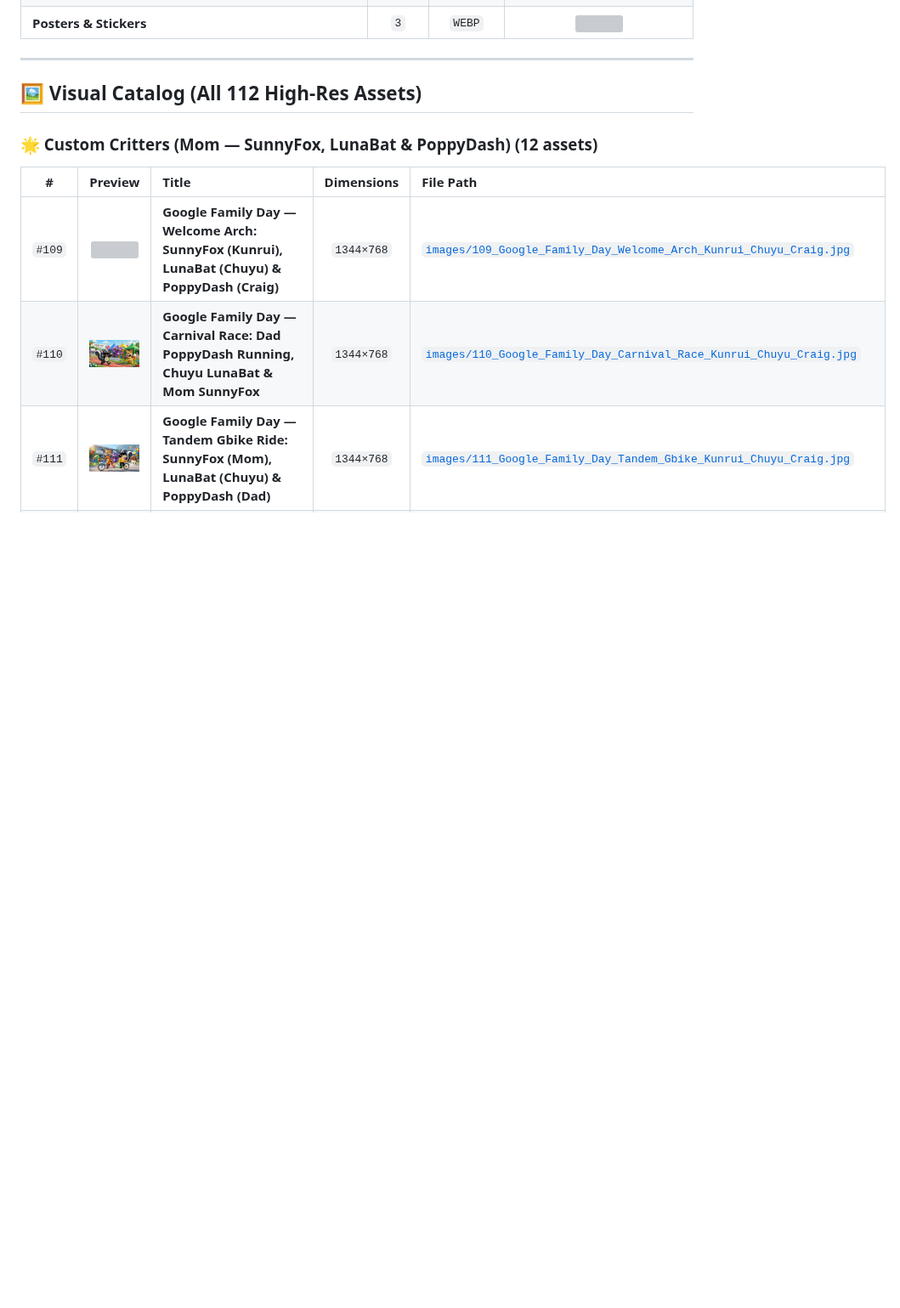
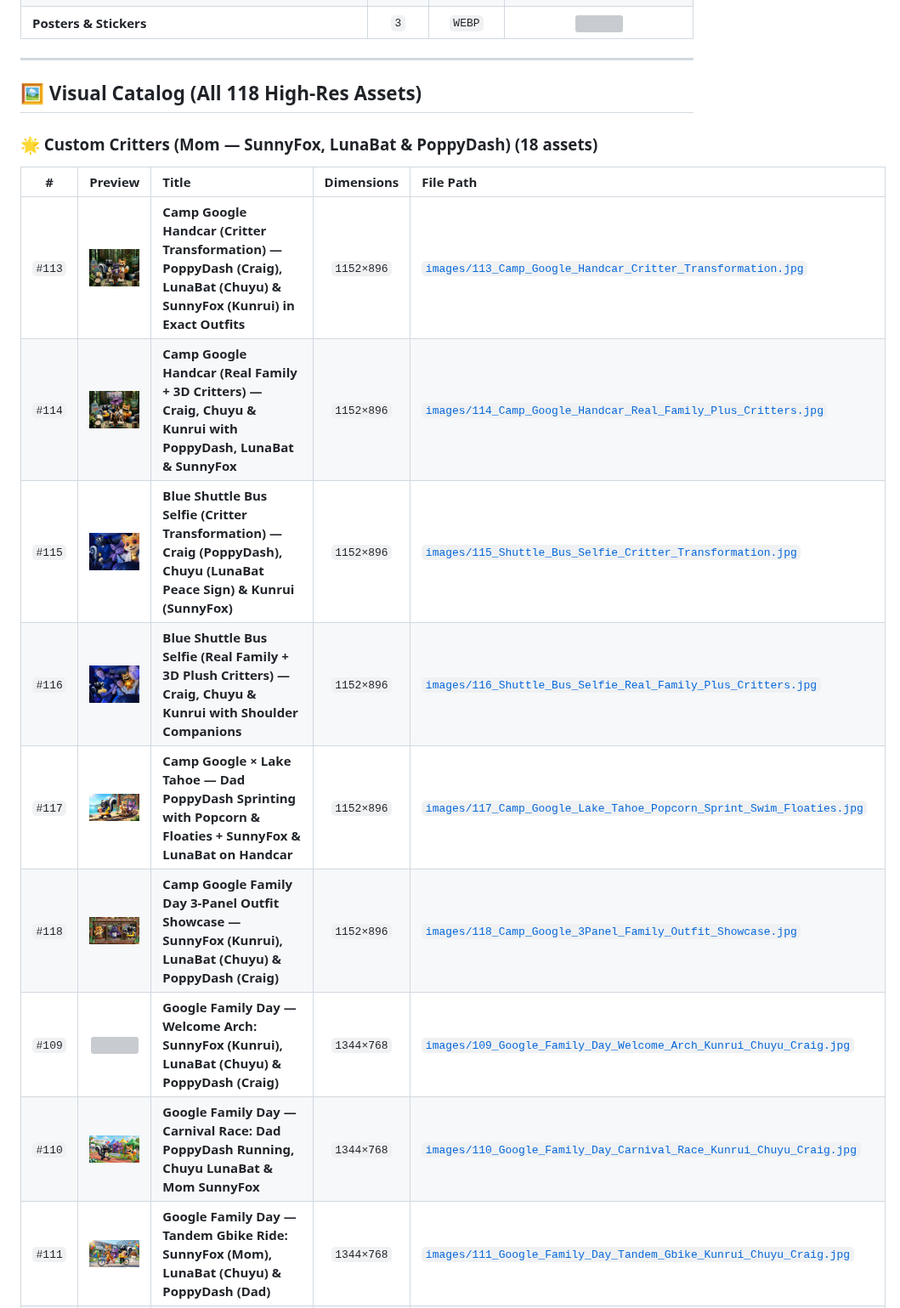
Before and after one commit to kunruiw1991/smiling-critters-assets, a Markdown page: README.md, the part around one of its changes. Shown at 85% size. Drawn GitHub-style; pictures changed too: images/113_Camp_Google_Handcar_Critter_Transformation.jpg (added), images/114_Camp_Google_Handcar_Real_Family_Plus_Critters.jpg (added), images/115_Shuttle_Bus_Selfie_Critter_Transformation.jpg (added); blank space fills up the shorter version; grey boxes are pictures that could not be loaded.

Commit message:
Add 6 real-photo merged Camp Google Family Day pictures (#113-#118) to top of gallery and README.md

```diff
--- a/README.md
+++ b/README.md
@@ -32,12 +32,18 @@
 
 ---
 
-## 🖼️ Visual Catalog (All 112 High-Res Assets)
+## 🖼️ Visual Catalog (All 118 High-Res Assets)
 
-### 🌟 Custom Critters (Mom — SunnyFox, LunaBat & PoppyDash) (12 assets)
+### 🌟 Custom Critters (Mom — SunnyFox, LunaBat & PoppyDash) (18 assets)
 
 | # | Preview | Title | Dimensions | File Path |
 | :---: | :---: | :--- | :---: | :--- |
+| `#113` | <img src="images/113_Camp_Google_Handcar_Critter_Transformation.jpg" width="96" /> | **Camp Google Handcar (Critter Transformation) — PoppyDash (Craig), LunaBat (Chuyu) & SunnyFox (Kunrui) in Exact Outfits** | `1152×896` | [`images/113_Camp_Google_Handcar_Critter_Transformation.jpg`](images/113_Camp_Google_Handcar_Critter_Transformation.jpg) |
+| `#114` | <img src="images/114_Camp_Google_Handcar_Real_Family_Plus_Critters.jpg" width="96" /> | **Camp Google Handcar (Real Family + 3D Critters) — Craig, Chuyu & Kunrui with PoppyDash, LunaBat & SunnyFox** | `1152×896` | [`images/114_Camp_Google_Handcar_Real_Family_Plus_Critters.jpg`](images/114_Camp_Google_Handcar_Real_Family_Plus_Critters.jpg) |
+| `#115` | <img src="images/115_Shuttle_Bus_Selfie_Critter_Transformation.jpg" width="96" /> | **Blue Shuttle Bus Selfie (Critter Transformation) — Craig (PoppyDash), Chuyu (LunaBat Peace Sign) & Kunrui (SunnyFox)** | `1152×896` | [`images/115_Shuttle_Bus_Selfie_Critter_Transformation.jpg`](images/115_Shuttle_Bus_Selfie_Critter_Transformation.jpg) |
+| `#116` | <img src="images/116_Shuttle_Bus_Selfie_Real_Family_Plus_Critters.jpg" width="96" /> | **Blue Shuttle Bus Selfie (Real Family + 3D Plush Critters) — Craig, Chuyu & Kunrui with Shoulder Companions** | `1152×896` | [`images/116_Shuttle_Bus_Selfie_Real_Family_Plus_Critters.jpg`](images/116_Shuttle_Bus_Selfie_Real_Family_Plus_Critters.jpg) |
+| `#117` | <img src="images/117_Camp_Google_Lake_Tahoe_Popcorn_Sprint_Swim_Floaties.jpg" width="96" /> | **Camp Google × Lake Tahoe — Dad PoppyDash Sprinting with Popcorn & Floaties + SunnyFox & LunaBat on Handcar** | `1152×896` | [`images/117_Camp_Google_Lake_Tahoe_Popcorn_Sprint_Swim_Floaties.jpg`](images/117_Camp_Google_Lake_Tahoe_Popcorn_Sprint_Swim_Floaties.jpg) |
+| `#118` | <img src="images/118_Camp_Google_3Panel_Family_Outfit_Showcase.jpg" width="96" /> | **Camp Google Family Day 3-Panel Outfit Showcase — SunnyFox (Kunrui), LunaBat (Chuyu) & PoppyDash (Craig)** | `1152×896` | [`images/118_Camp_Google_3Panel_Family_Outfit_Showcase.jpg`](images/118_Camp_Google_3Panel_Family_Outfit_Showcase.jpg) |
 | `#109` | <img src="images/109_Google_Family_Day_Welcome_Arch_Kunrui_Chuyu_Craig.jpg" width="96" /> | **Google Family Day — Welcome Arch: SunnyFox (Kunrui), LunaBat (Chuyu) & PoppyDash (Craig)** | `1344×768` | [`images/109_Google_Family_Day_Welcome_Arch_Kunrui_Chuyu_Craig.jpg`](images/109_Google_Family_Day_Welcome_Arch_Kunrui_Chuyu_Craig.jpg) |
 | `#110` | <img src="images/110_Google_Family_Day_Carnival_Race_Kunrui_Chuyu_Craig.jpg" width="96" /> | **Google Family Day — Carnival Race: Dad PoppyDash Running, Chuyu LunaBat & Mom SunnyFox** | `1344×768` | [`images/110_Google_Family_Day_Carnival_Race_Kunrui_Chuyu_Craig.jpg`](images/110_Google_Family_Day_Carnival_Race_Kunrui_Chuyu_Craig.jpg) |
 | `#111` | <img src="images/111_Google_Family_Day_Tandem_Gbike_Kunrui_Chuyu_Craig.jpg" width="96" /> | **Google Family Day — Tandem Gbike Ride: SunnyFox (Mom), LunaBat (Chuyu) & PoppyDash (Dad)** | `1344×768` | [`images/111_Google_Family_Day_Tandem_Gbike_Kunrui_Chuyu_Craig.jpg`](images/111_Google_Family_Day_Tandem_Gbike_Kunrui_Chuyu_Craig.jpg) |
```
Also changed, not shown: other parts of README.md (+2 -2 lines), 1 other file.
